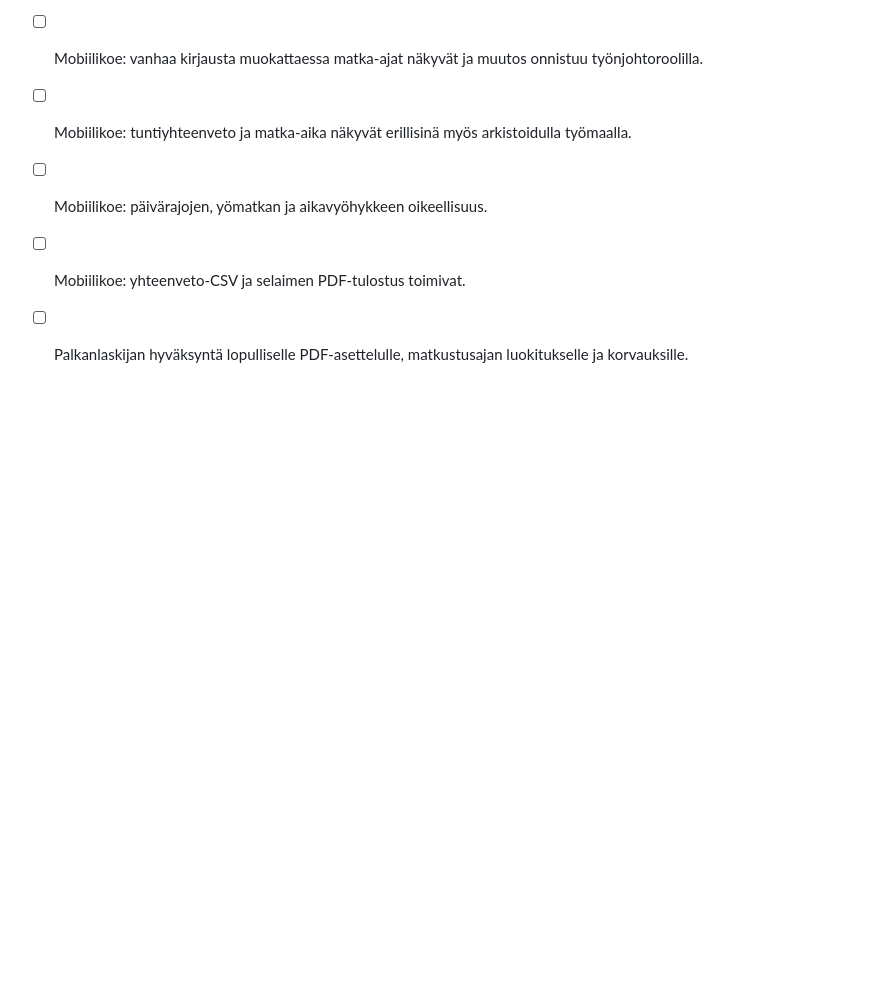
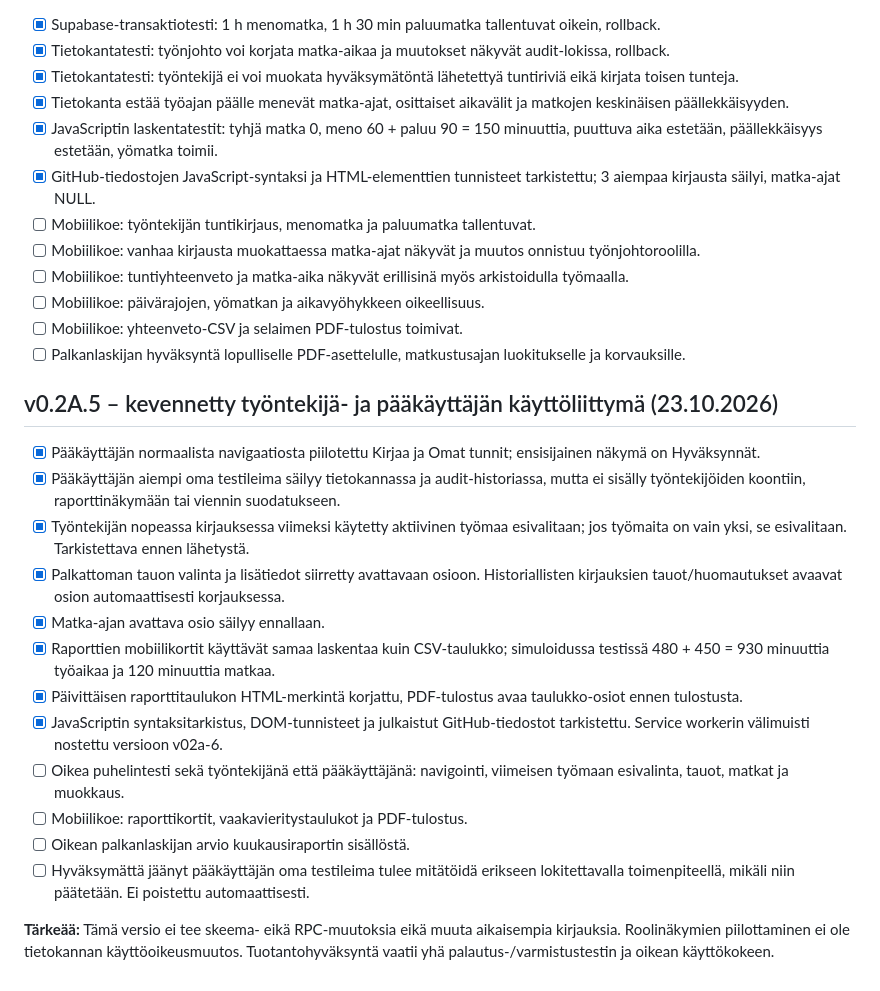
Before and after one commit to naatti21/Tuntiseuranta, a Markdown page: TESTAUS.md, the part around the change. Rendered like a GitHub page; blank space fills up the shorter version.

Commit message:
Document v0.2A.5 owner-first UI update and outstanding mobile validation

```diff
--- a/TESTAUS.md
+++ b/TESTAUS.md
@@ -73,3 +73,20 @@ V0.2A on käytännön kokeilu, **ei työaikakirjanpidon tai tietosuojan vaatimus
 - [ ] Mobiilikoe: päivärajojen, yömatkan ja aikavyöhykkeen oikeellisuus.
 - [ ] Mobiilikoe: yhteenveto-CSV ja selaimen PDF-tulostus toimivat.
 - [ ] Palkanlaskijan hyväksyntä lopulliselle PDF-asettelulle, matkustusajan luokitukselle ja korvauksille.
+
+## v0.2A.5 – kevennetty työntekijä- ja pääkäyttäjän käyttöliittymä (23.10.2026)
+
+- [x] Pääkäyttäjän normaalista navigaatiosta piilotettu Kirjaa ja Omat tunnit; ensisijainen näkymä on Hyväksynnät.
+- [x] Pääkäyttäjän aiempi oma testileima säilyy tietokannassa ja audit-historiassa, mutta ei sisälly työntekijöiden koontiin, raporttinäkymään tai viennin suodatukseen.
+- [x] Työntekijän nopeassa kirjauksessa viimeksi käytetty aktiivinen työmaa esivalitaan; jos työmaita on vain yksi, se esivalitaan. Tarkistettava ennen lähetystä.
+- [x] Palkattoman tauon valinta ja lisätiedot siirretty avattavaan osioon. Historiallisten kirjauksien tauot/huomautukset avaavat osion automaattisesti korjauksessa.
+- [x] Matka-ajan avattava osio säilyy ennallaan.
+- [x] Raporttien mobiilikortit käyttävät samaa laskentaa kuin CSV-taulukko; simuloidussa testissä 480 + 450 = 930 minuuttia työaikaa ja 120 minuuttia matkaa.
+- [x] Päivittäisen raporttitaulukon HTML-merkintä korjattu, PDF-tulostus avaa taulukko-osiot ennen tulostusta.
+- [x] JavaScriptin syntaksitarkistus, DOM-tunnisteet ja julkaistut GitHub-tiedostot tarkistettu. Service workerin välimuisti nostettu versioon v02a-6.
+- [ ] Oikea puhelintesti sekä työntekijänä että pääkäyttäjänä: navigointi, viimeisen työmaan esivalinta, tauot, matkat ja muokkaus.
+- [ ] Mobiilikoe: raporttikortit, vaakavieritystaulukot ja PDF-tulostus.
+- [ ] Oikean palkanlaskijan arvio kuukausiraportin sisällöstä.
+- [ ] Hyväksymättä jäänyt pääkäyttäjän oma testileima tulee mitätöidä erikseen lokitettavalla toimenpiteellä, mikäli niin päätetään. Ei poistettu automaattisesti.
+
+**Tärkeää:** Tämä versio ei tee skeema- eikä RPC-muutoksia eikä muuta aikaisempia kirjauksia. Roolinäkymien piilottaminen ei ole tietokannan käyttöoikeusmuutos. Tuotantohyväksyntä vaatii yhä palautus-/varmistustestin ja oikean käyttökokeen.
```
